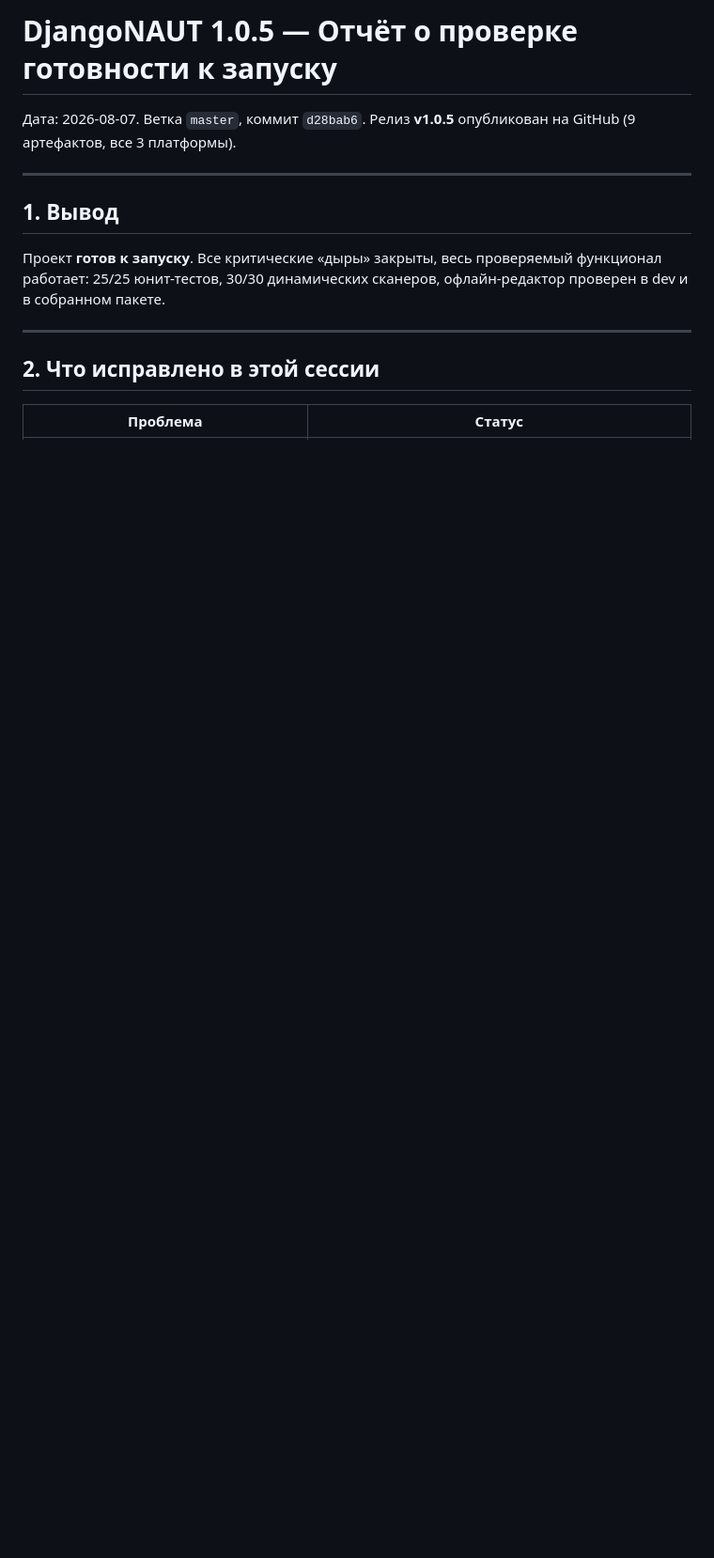
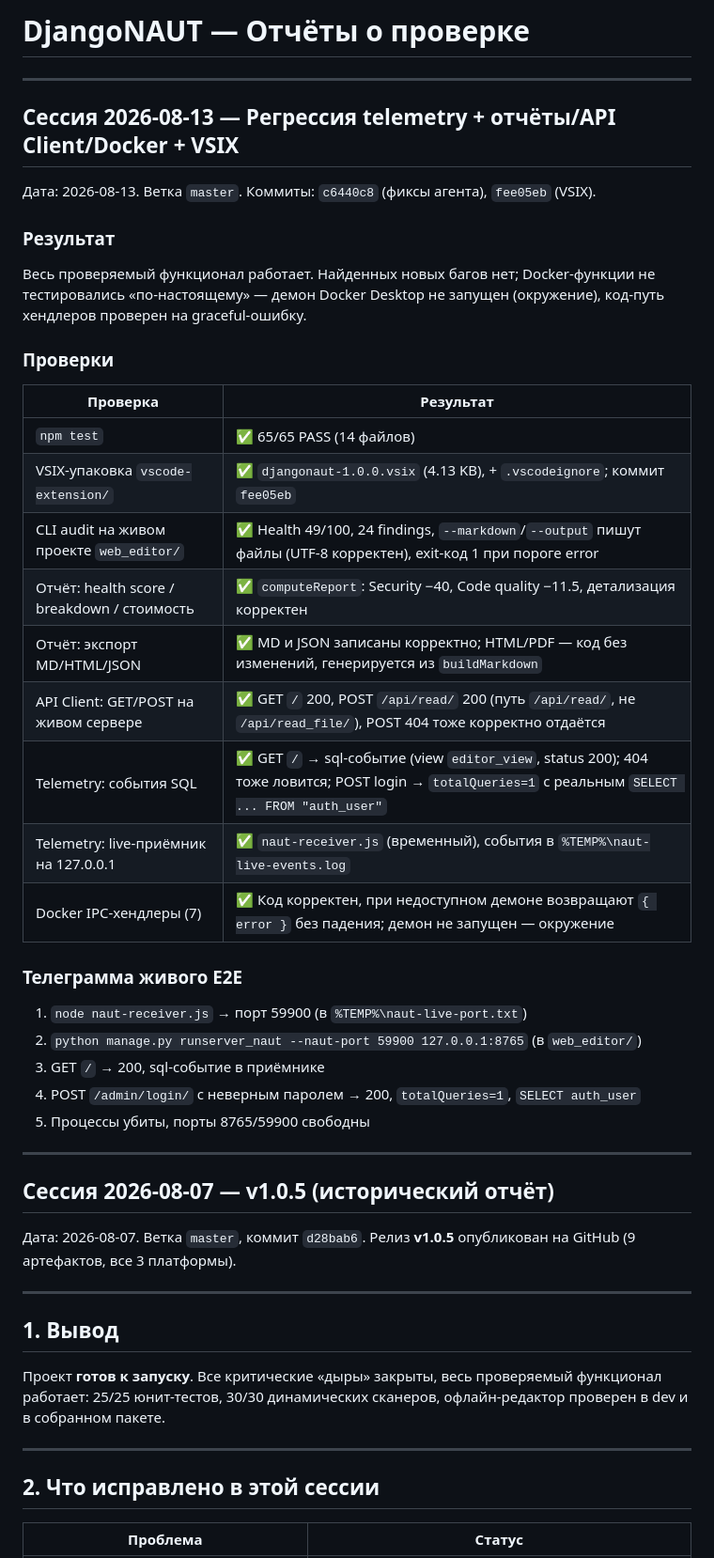
Before and after one commit to Mardon-programm/Django_NAUT, a Markdown page: VERIFICATION.md, the part around the change. Shown at 94% size. Drawn GitHub-style; blank space fills up the shorter version.

Commit message:
docs: verify reports/API Client/Docker + live SQL telemetry E2E (2026-08-13)

```diff
--- a/VERIFICATION.md
+++ b/VERIFICATION.md
@@ -1,4 +1,40 @@
-# DjangoNAUT 1.0.5 — Отчёт о проверке готовности к запуску
+# DjangoNAUT — Отчёты о проверке
+
+---
+
+## Сессия 2026-08-13 — Регрессия telemetry + отчёты/API Client/Docker + VSIX
+
+Дата: 2026-08-13. Ветка `master`. Коммиты: `c6440c8` (фиксы агента), `fee05eb` (VSIX).
+
+### Результат
+
+Весь проверяемый функционал работает. Найденных новых багов нет; Docker-функции не тестировались «по-настоящему» — демон Docker Desktop не запущен (окружение), код-путь хендлеров проверен на graceful-ошибку.
+
+### Проверки
+
+| Проверка | Результат |
+| --- | --- |
+| `npm test` | ✅ 65/65 PASS (14 файлов) |
+| VSIX-упаковка `vscode-extension/` | ✅ `djangonaut-1.0.0.vsix` (4.13 KB), + `.vscodeignore`; коммит `fee05eb` |
+| CLI audit на живом проекте `web_editor/` | ✅ Health 49/100, 24 findings, `--markdown`/`--output` пишут файлы (UTF-8 корректен), exit-код 1 при пороге error |
+| Отчёт: health score / breakdown / стоимость | ✅ `computeReport`: Security −40, Code quality −11.5, детализация корректен |
+| Отчёт: экспорт MD/HTML/JSON | ✅ MD и JSON записаны корректно; HTML/PDF — код без изменений, генерируется из `buildMarkdown` |
+| API Client: GET/POST на живом сервере | ✅ GET `/` 200, POST `/api/read/` 200 (путь `/api/read/`, не `/api/read_file/`), POST 404 тоже корректно отдаётся |
+| Telemetry: события SQL | ✅ GET `/` → sql-событие (view `editor_view`, status 200); 404 тоже ловится; POST login → `totalQueries=1` с реальным `SELECT ... FROM "auth_user"` |
+| Telemetry: live-приёмник на 127.0.0.1 | ✅ `naut-receiver.js` (временный), события в `%TEMP%\naut-live-events.log` |
+| Docker IPC-хендлеры (7) | ✅ Код корректен, при недоступном демоне возвращают `{ error }` без падения; демон не запущен — окружение |
+
+### Телеграмма живого E2E
+
+1. `node naut-receiver.js` → порт 59900 (в `%TEMP%\naut-live-port.txt`)
+2. `python manage.py runserver_naut --naut-port 59900 127.0.0.1:8765` (в `web_editor/`)
+3. GET `/` → 200, sql-событие в приёмнике
+4. POST `/admin/login/` с неверным паролем → 200, `totalQueries=1`, `SELECT auth_user`
+5. Процессы убиты, порты 8765/59900 свободны
+
+---
+
+## Сессия 2026-08-07 — v1.0.5 (исторический отчёт)
 
 Дата: 2026-08-07. Ветка `master`, коммит `d28bab6`. Релиз **v1.0.5** опубликован на GitHub (9 артефактов, все 3 платформы).
 
```
